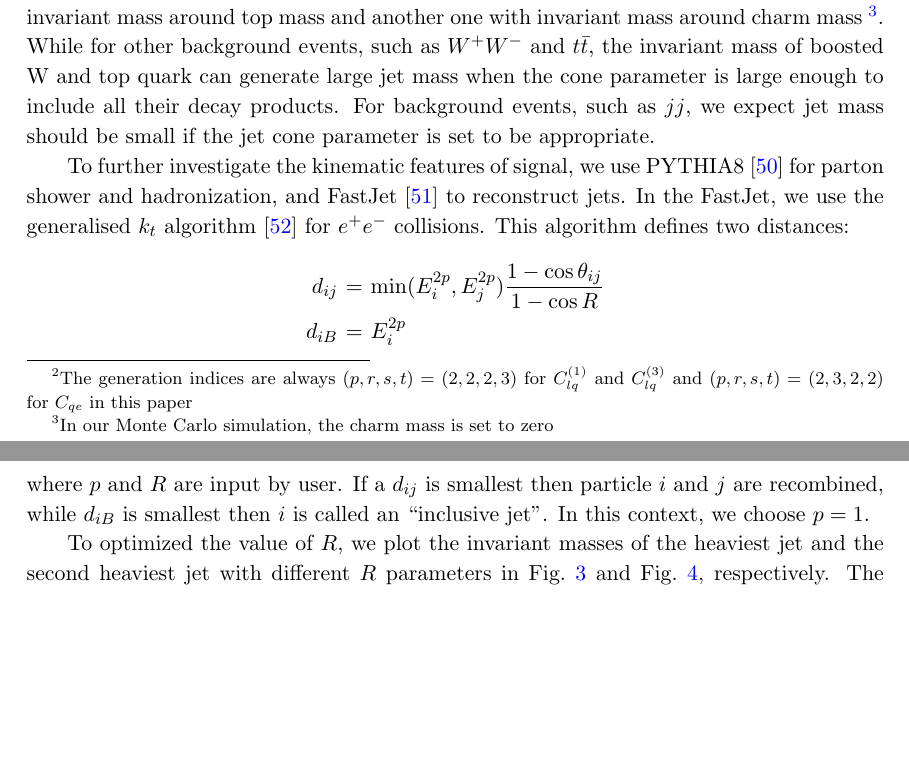
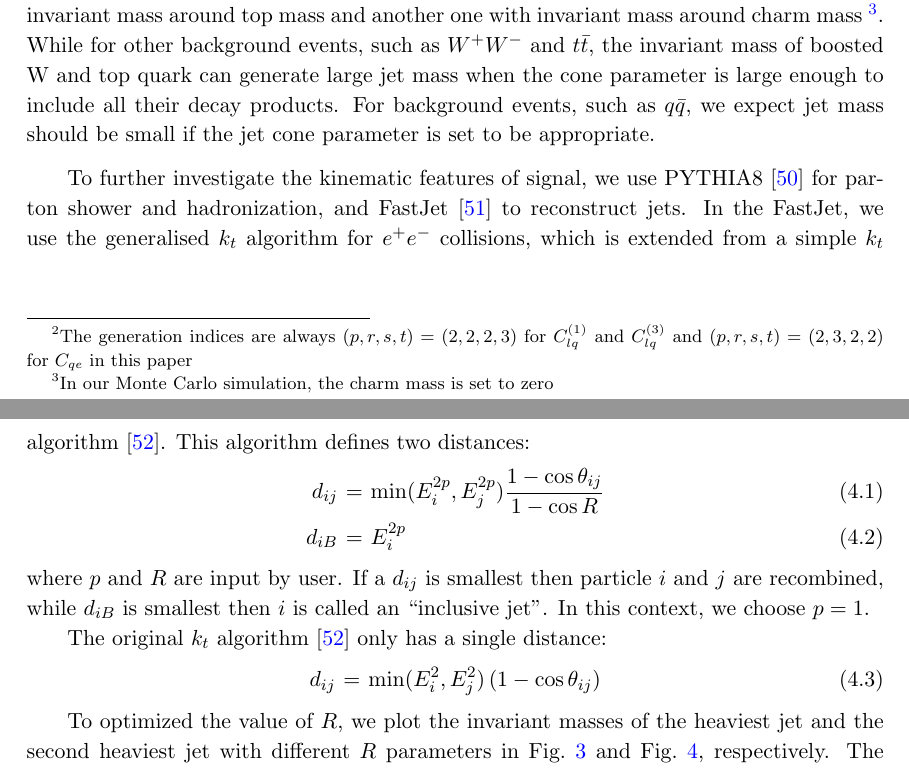
Before and after one commit to zjzhao1002/mumutc_draft, a LaTeX document (eetc.tex): two parts of pages 10 and 11 of 18 before the commit and two parts of pages 10 and 11 of 19 after it, joined at a grey line, cut so that both start at the same text, the shorter picture padded with empty space. Compiled offline with pdfLaTeX.

Commit message:
Improve text

```diff
--- a/eetc.tex
+++ b/eetc.tex
@@ -400,19 +400,26 @@ As we have seen in Fig.~\ref{ecm}, the process $\mu^+\mu^-\to t\bar{c}$ can only
 In such high energy, we can expect that two energetic jets are observed at the detector for either signal and background events.
 For the signal events, one jet with invariant mass around top mass and another one with invariant mass around charm mass~\footnote{In our Monte Carlo simulation, the charm mass is set to zero}.
 While for other background events, such as $W^+ W^-$ and $t \bar{t}$, the invariant mass of boosted W and top quark can generate large jet mass when the cone parameter is large enough to include all their decay products.
-For background events, such as $j j$, we expect jet mass should be small if the jet cone parameter is set to be appropriate.
+For background events, such as $q\bar{q}$, we expect jet mass should be small if the jet cone parameter is set to be appropriate.
 
 To further investigate the kinematic features of signal,
 we use PYTHIA8~\cite{Bierlich:2022pfr} for parton shower and hadronization,
 and FastJet~\cite{Cacciari:2011ma} to reconstruct jets.
-In the FastJet, we use the generalised $k_t$ algorithm~\cite{Catani:1991hj} for $e^+e^-$ collisions.
+In the FastJet, we use the generalised $k_t$ algorithm for $e^+e^-$ collisions,
+which is extended from a simple $k_t$ algorithm~\cite{Catani:1991hj}.
 This algorithm defines two distances:
 \begin{eqnarray}
-  d_{ij} &=& \min(E^{2p}_i,E^{2p}_j)\frac{1-\cos\theta_{ij}}{1-\cos{R}} \nonumber \\
-  d_{iB} &=& E^{2p}_i \nonumber
+  d_{ij} &=& \min(E^{2p}_i,E^{2p}_j)\frac{1-\cos\theta_{ij}}{1-\cos{R}} \\
+  d_{iB} &=& E^{2p}_i
 \end{eqnarray}
-where $p$ and $R$ are input by user. If a $d_{ij}$ is smallest then particle $i$ and $j$ are recombined, while $d_{iB}$ is smallest then $i$ is called an ``inclusive jet''.
+where $p$ and $R$ are input by user.
+If a $d_{ij}$ is smallest then particle $i$ and $j$ are recombined, while $d_{iB}$ is smallest then $i$ is called an ``inclusive jet''.
 In this context, we choose $p=1$.
+
+The original $k_t$ algorithm~\cite{Catani:1991hj} only has a single distance:
+\begin{eqnarray}
+  d_{ij} &=& \min(E^{2}_i,E^{2}_j)\left(1-\cos\theta_{ij}\right)
+\end{eqnarray}
 
 To optimized the value of $R$, we plot the invariant masses of the heaviest jet and the second heaviest jet with different $R$ parameters in Fig.~\ref{sig:mj1} and Fig.~\ref{sig:mj2}, respectively.
 The collision energy of these figures are fixed to $10$ TeV, and we require these jets have energy $E>500$ GeV.
```
Also changed, not shown: eetc.bib (+3 -1 lines).
